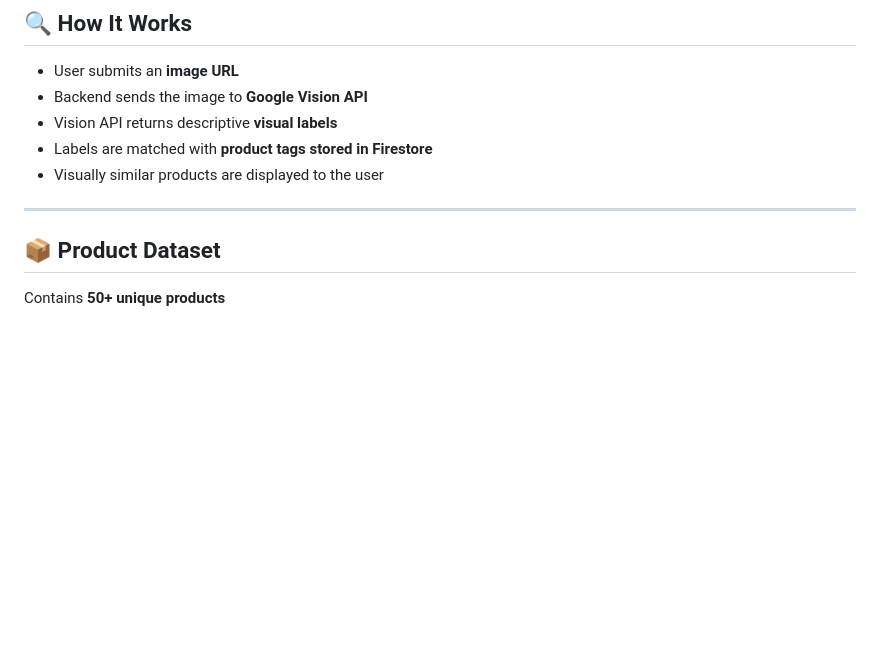
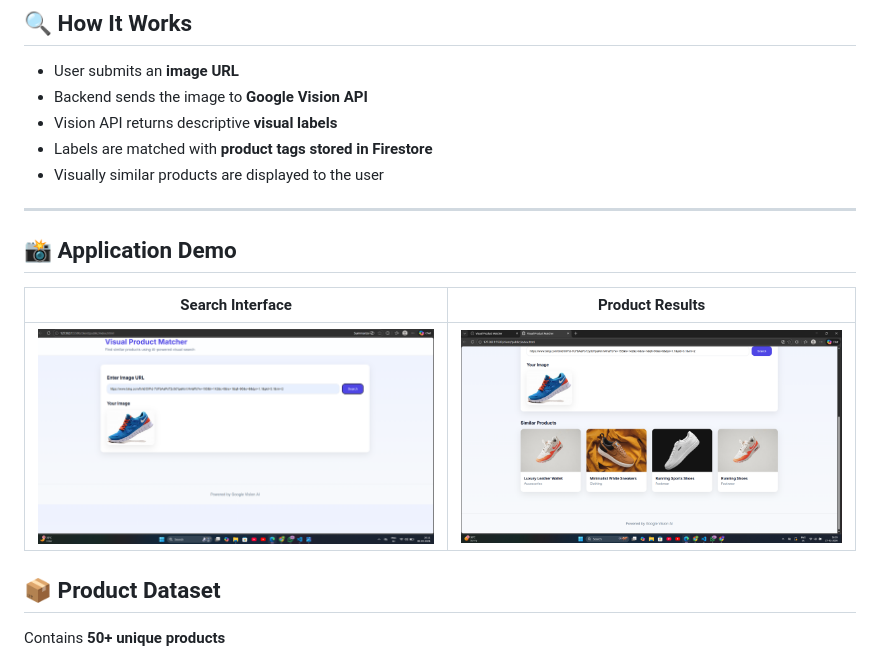
Before and after one commit to abhishekpandey1307/Visual-Product-Matcher, a Markdown page: README.md, the part around the change. Drawn GitHub-style; blank space fills up the shorter version.

```diff
--- a/README.md
+++ b/README.md
@@ -116,6 +116,14 @@ http://localhost:3000
 
 ---
 
+
+## 📸 Application Demo
+
+| Search Interface                 | Product Results                   |
+| -------------------------------- | --------------------------------- |
+| ![](screenshots/demo-search.png) | ![](screenshots/demo-results.png) |
+
+
 ## 📦 Product Dataset
 
 Contains **50+ unique products**
```
